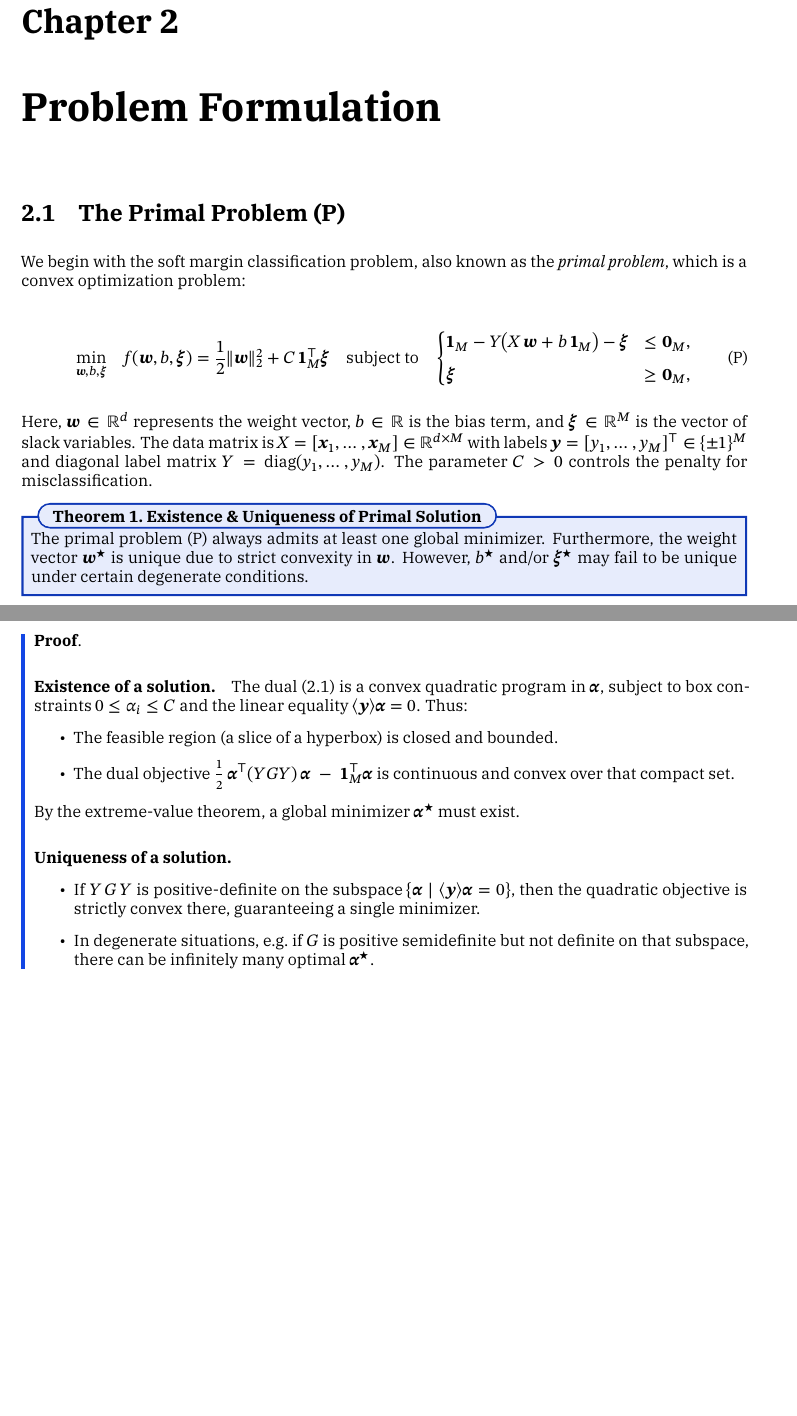
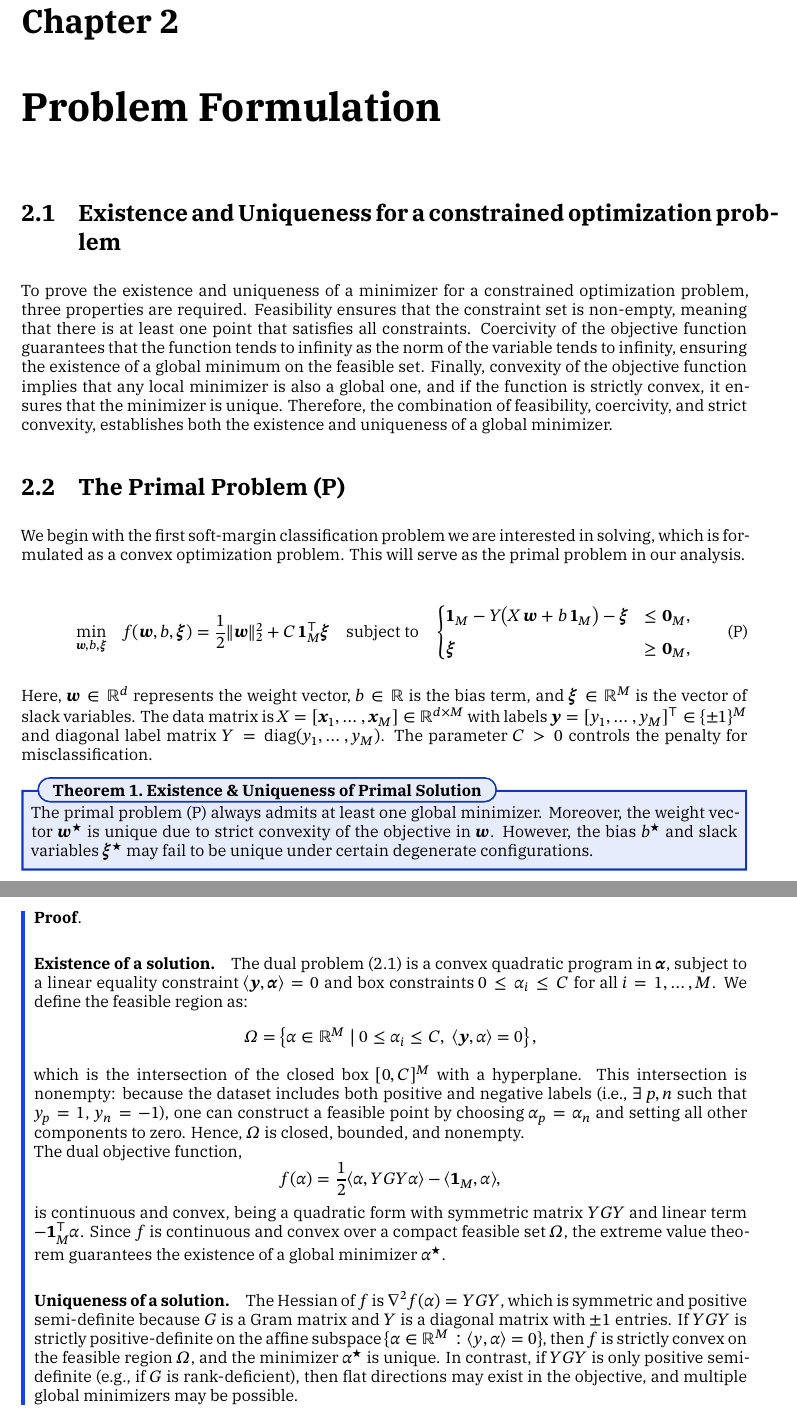
Before and after one commit to TrymSaether/svm-classifier, a LaTeX thesis (main.tex, which reads chapters/2_problem_formulation_new.tex): two parts of pages 5 and 7 of 16, joined at a grey line, cut so that both start at the same text, the shorter picture padded with empty space. Compiled offline with XeLaTeX; a missing font is replaced by an installed copy or a similar font.

Commit message:
Wrote a new problem formulation section

```diff
--- /dev/null
+++ b/chapters/2_problem_formulation_new.tex
@@ -0,0 +1,36 @@
+\chapter{Problem Formulation}\label{chap:problem}
+\section{Existence and Uniqueness for a constrained optimization problem}
+To prove the existence and uniqueness of a minimizer for a constrained optimization problem,
+three properties are required. Feasibility ensures that the constraint set is non-empty, meaning
+that there is at least one point that satisfies all constraints. Coercivity of the objective
+function guarantees that the function tends to infinity as the norm of the variable tends to infinity,
+ensuring the existence of a global minimum on the feasible set. Finally, convexity of the objective
+function implies that any local minimizer is also a global one, and if the function is strictly convex,
+it ensures that the minimizer is unique. Therefore, the combination of feasibility, coercivity, and
+strict convexity, establishes both the existence and uniqueness of a global minimizer.
+
+
+\section{The Primal Problem (P)}
+We begin with the first soft-margin classification problem we are interested in solving, which is
+formulated as a convex optimization problem. This will serve as the primal problem in our analysis.
+
+\begin{align*}\label{eq:primal-problem}
+	\min_{\symbf{w}, b, \symbf{\xi}} \quad
+	& f(\symbf{w}, b, \symbf{\xi})
+	= \frac{1}{2}\|\symbf{w}\|_2^2 + C\,\symbf{1}_M^\top \symbf{\xi}
+	\quad
+	\text{subject to}
+	\quad
+	\begin{cases}
+		\symbf{1}_M - Y\bigl(X\,\symbf{w} + b\,\symbf{1}_M\bigr) - \symbf{\xi} & \le \symbf{0}_M, \\[6pt]
+		\symbf{\xi} \;\;&\ge \symbf{0}_M,
+	\end{cases}\tag{P}
+\end{align*}
+
+Here, $\symbf{w} \in \R^d$ represents the weight vector, $b \in \R$ is the bias term, and $\symbf{\xi} \in \R^M$ is the vector of slack variables.
+The data matrix is $X = [\symbf{x}_1, \ldots, \symbf{x}_M] \in \R^{d \times M}$ with labels $\symbf{y}=[y_1, \ldots, y_M]^\top \in \{\pm1\}^M$ and diagonal label matrix $Y = \operatorname{diag}(y_1,\ldots,y_M)$.
+The parameter $C>0$ controls the penalty for misclassification.
+
+\begin{theorem}{Existence \& Uniqueness of Primal Solution}{existence-uniqueness-primal}
+    The primal problem \eqref{eq:primal-problem} always admits at least one global minimizer. Moreover, the weight vector $\symbf{w}^\star$ is unique due to strict convexity of the objective in $\symbf{w}$. However, the bias $b^\star$ and slack variables $\symbf{\xi}^\star$ may fail to be unique under certain degenerate configurations.
+    \end{theorem}
@@ -0,0 +91,144 @@
+  \begin{theorem}{Existence \& Uniqueness of Dual Solution}{existence-uniqueness-dual}
+    The dual problem \eqref{eq:dual-problem} always admits at least one global minimizer. Moreover, if $YGY$ is strictly positive-definite on the subspace $\{\symbf{\alpha}\mid \inner{\symbf{y}}{\symbf{\alpha}}=0\}$, then the solution $\symbf{\alpha}^\star$ is unique. In degenerate cases, multiple optimal solutions may exist.
+    \end{theorem}
+
+    \begin{proof}
+      \paragraph{Existence of a solution.}
+      The dual problem \eqref{eq:dual-problem} is a convex quadratic program in $\symbf{\alpha}$, subject to a linear equality constraint $\langle \symbf{y}, \symbf{\alpha} \rangle = 0$ and box constraints $0 \leq \alpha_i \leq C$ for all $i = 1, \ldots, M$. We define the feasible region as:
+      \[
+      \Omega = \left\{ \alpha \in \mathbb{R}^M \;\middle|\; 0 \leq \alpha_i \leq C, \;\langle \symbf{y}, \alpha \rangle = 0 \right\},
+      \]
+      which is the intersection of the closed box $[0, C]^M$ with a hyperplane. This intersection is nonempty: because the dataset includes both positive and negative labels (i.e., $\exists\,p,n$ such that $y_p = 1$, $y_n = -1$), one can construct a feasible point by choosing $\alpha_p = \alpha_n$ and setting all other components to zero. Hence, $\Omega$ is closed, bounded, and nonempty.
+
+      The dual objective function,
+      \[
+      f(\alpha) = \frac{1}{2} \langle \alpha, YGY \alpha \rangle - \langle \mathbf{1}_M, \alpha \rangle,
+      \]
+      is continuous and convex, being a quadratic form with symmetric matrix $YGY$ and linear term $- \mathbf{1}_M^\top \alpha$. Since $f$ is continuous and convex over a compact feasible set $\Omega$, the extreme value theorem guarantees the existence of a global minimizer $\alpha^\star$.
+
+      \paragraph{Uniqueness of a solution.}
+      The Hessian of $f$ is $\nabla^2 f(\alpha) = YGY$, which is symmetric and positive semi-definite because $G$ is a Gram matrix and $Y$ is a diagonal matrix with $\pm 1$ entries. If $YGY$ is strictly positive-definite on the affine subspace $\{\alpha \in \mathbb{R}^M : \langle y, \alpha \rangle = 0\}$, then $f$ is strictly convex on the feasible region $\Omega$, and the minimizer $\alpha^\star$ is unique. In contrast, if $YGY$ is only positive semi-definite (e.g., if $G$ is rank-deficient), then flat directions may exist in the objective, and multiple global minimizers may be possible.
+    \end{proof}
+
+
+% \section{Existence and Uniqueness of the Soft-Margin SVM Problem}
+% \[
+% \min_{w \in \mathbb{R}^d,\;b \in \mathbb{R},\;\xi \in \mathbb{R}^M}
+% \quad \frac{1}{2}\,\|w\|^2 \;+\; C \sum_{i=1}^M \xi_i
+% \quad\text{subject to}\quad
+% \begin{cases}
+% y_i\bigl(\langle w, x_i\rangle + b\bigr)\;\ge\;1 \;-\;\xi_i,\\[4pt]
+% \xi_i \;\ge\; 0,
+% \end{cases}
+% \quad i = 1,\dots,M,
+% \]
+
+% \[
+% \min_{\alpha \in \mathbb{R}^M}
+% \frac{1}{2} \langle \alpha, YGY \alpha \rangle
+% - \langle \mathbf{1}_M, \alpha \rangle
+% \quad \text{subject to} \quad
+% \begin{cases}
+% \langle y, \alpha \rangle = 0,\\[6pt]
+% 0 \le \alpha_i \le C
+% \end{cases}
+% \quad \text{for } i = 1, \dots, M.
+% \]
+
+% where each $y_i\in\{-1,+1\}$ and $C>0$ is a fixed penalty parameter.
+
+% To prove the existence and uniqueness of a minimizer for a constrained optimization problem,
+% three properties are required. Feasibility ensures that the constraint set is non-empty, meaning
+% that there is at least one point that satisfies all constraints. Coercivity of the objective
+% function guarantees that the function tends to infinity as the norm of the variable tends to infinity,
+% ensuring the existence of a global minimum on the feasible set. Finally, convexity of the objective
+% function implies that any local minimizer is also a global one, and if the function is strictly convex,
+% it ensures that the minimizer is unique. Therefore, the combination of feasibility, coercivity, and
+% strict convexity, establishes both the existence and uniqueness of a global minimizer.
+
+
+% \subsection*{1.\ Non-emptiness and Feasibility}
+
+% The feasible set of $(w,b,\{\xi_i\})$ is non-empty. For example, one can always pick
+% \[
+% w = 0,\quad b = 0,\quad \xi_i = 1 \quad \forall\,i,
+% \]
+% so that
+% \(
+% y_i \langle w,x_i\rangle + b = 0
+% \)
+% and
+% \(\,1 - \xi_i \le 0,\)
+% thus satisfying
+% $y_i(\langle w,x_i\rangle + b)\ge 1-\xi_i.$
+% Hence there is at least one feasible point, guaranteeing the set of all feasible triples $(w,b,\xi)$ is non-empty.
+
+% \subsection*{2.\ Coercivity and Existence of a Global Minimizer}
+
+% Observe that the objective
+% \[
+% \frac{1}{2}\|w\|^2 \;+\; C\sum_{i=1}^M \xi_i
+% \]
+% is \emph{coercive} in the variables $(w,\xi)$: as $\|w\|\to\infty$ or $\sum_i \xi_i \to \infty,$ the cost grows unbounded. Together with the linear constraints $\xi_i\ge 0$ and the fact that the feasible set is not empty, standard results in convex analysis imply the existence of \emph{some} global minimizer $(w^*,b^*,\xi^*)$.
+
+% \subsection*{3.\ Convexity and (Possible) Uniqueness}
+
+% The function
+% \[
+% \frac12 \|w\|^2 + C \sum_{i=1}^M \xi_i
+% \]
+% is convex in $(w,\xi)$, and \emph{affine} (hence convex) in $b$. Therefore, the entire objective is convex on a convex feasible region (defined by affine/linear inequalities). This guarantees that every local minimizer is also a global minimizer.
+
+% \paragraph{Uniqueness.}
+% Strict convexity in the $w$-part implies that, \emph{for fixed $b$ and $\{\xi_i\}$}, the objective in $w$ is strictly convex, which typically ensures a unique $w^*$ \emph{conditional} on $b,\{\xi_i\}.$ However, because the objective is \emph{linear} in $b$, strict convexity does not extend to the $(b,w,\xi)$ space as a whole. In many cases, $b^*$ can still be pinned down by the margin constraints, but in some situations there may be multiple solutions that share the same minimal cost.
+
+% Hence, if the data are in ``general position,'' one typically obtains a \emph{unique} $w^*$ and a well-defined $b^*$, but strictly speaking, the problem is not globally \emph{strictly} convex in \emph{all} variables $(w,b,\xi)$ simultaneously. Therefore, uniqueness may or may not hold in full, depending on degeneracies in the data or constraints.
+
+
+% \[
+% f(\alpha) := \min_{\alpha \in \mathbb{R}^M} \frac{1}{2} \langle \alpha, YGY \alpha \rangle - \langle \mathbf{1}_M, \alpha \rangle \quad \text{s.t.} \quad
+% \begin{cases}
+% \langle y, \alpha \rangle = 0 \\
+% 0 \leq \alpha_i \leq C \quad \text{for } i = 1, \ldots, M
+% \end{cases}
+% \]
+
+% \[
+% Y = \text{diag}(y_1, \ldots, y_M) \quad \text{where } y_i = 1 \vee -1 \text{ for } i = 1, \ldots, m
+% \]
+
+% \[
+% G = (\langle x_i, x_j \rangle)_{i,j=1,\ldots, M}, \quad \text{thus } G \text{ is the kernel matrix and SPD}
+% \]
+
+% \[
+% \mathbf{1} = (1, \ldots, 1)^T
+% \]
+
+% \subsection*{1. Feasibility:}
+% The area where the function $f(\alpha)$ can exist is given by
+% \[
+% \Omega = \left\{ \alpha \in \mathbb{R}^M \mid 0 \leq \alpha_i \leq C, \, \langle y, \alpha \rangle = 0 \right\}
+% \]
+% Thus the feasible region is the intersection of the area $[0, C]^M$ with the area $\sum_i y_i \alpha_i = 0$.
+
+% Because there must at least be one positive and negative label, two indices, $p$ and $n$, can be picked such that $y_p = 1$ and $y_n = -1$ while $\alpha_p = \alpha_n$, letting all other $\alpha$ values be zero, satisfying both constraints. Guaranteeing that the feasible set is not zero.
+
+% Also, $\alpha_n$ and $\alpha_p$ can be set to $0$ or $C$, thus boundary and corner points are also feasible.
+
+% Thus $\Omega$ is a non-empty, closed and bounded area.
+
+% \subsection*{2. Convexity:}
+% Rewriting $f(\alpha) = \frac{1}{2} \langle \alpha, YGY \alpha \rangle - \langle \mathbf{1}_M, \alpha \rangle$ to
+
+% \[
+% f(\alpha) = \frac{1}{2} \alpha^T YGY \alpha - \mathbf{1}^T \alpha
+% \]
+
+% Finding the Hessian of this we find:
+
+% \[
+% \nabla f(\alpha) = Y G Y \alpha - \mathbf{1} \quad \Rightarrow \quad \nabla^2 f(\alpha) = Y G Y
+% \]
+
+% Where $G$ is semi-positive definite by definition as it is a gram matrix, and $Y$ is a diagonal matrix with $\pm 1$ values. Thus $YGY$ is symmetric and PSD, meaning $f$ is convex.
```
Also changed, not shown: main.tex (+1 -1 lines), chapters/2_problem_formulation.tex (line endings or trailing spaces), chapters/2_problem_formulation_new.tex (54 more changed lines).
